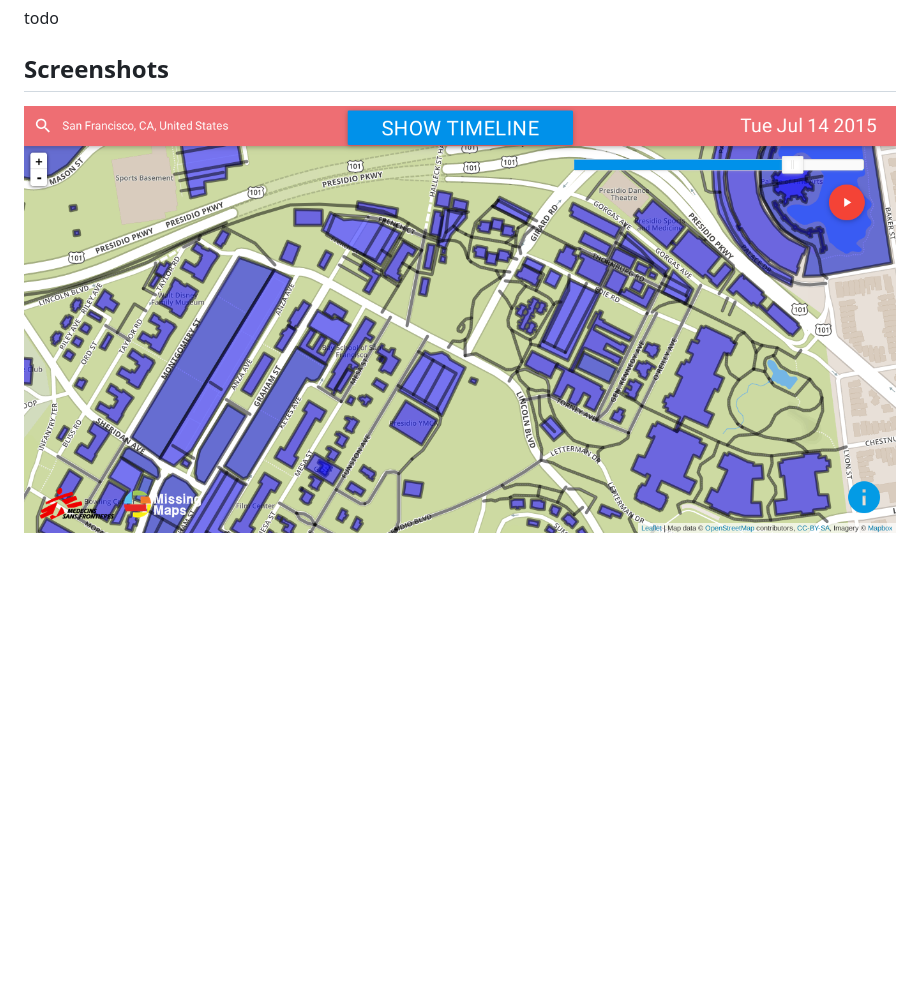
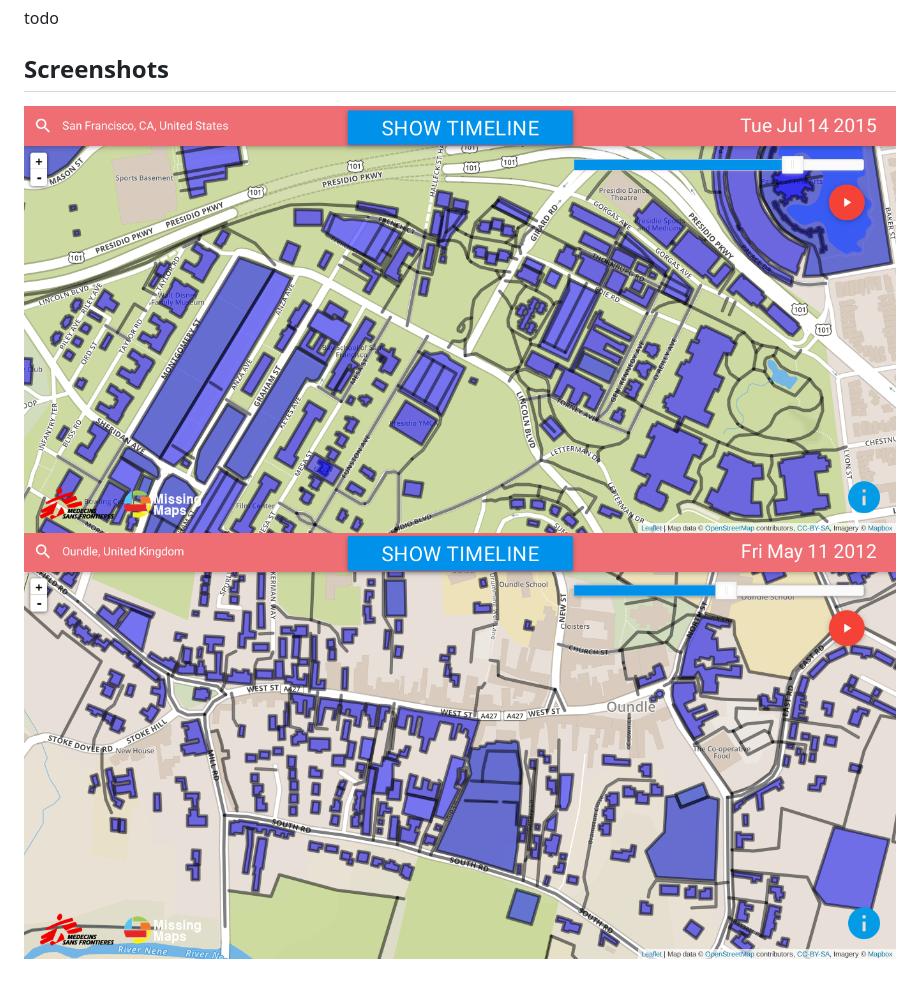
Before and after one commit to Dalimil/Smart-Data-Hack-2016, a Markdown page: README.md, the part around the change. GitHub-like rendering; pictures changed too: screenshots/Screenshot_beta2.png (added); blank space fills up the shorter version.

Commit message:
Add screenshot

```diff
--- a/README.md
+++ b/README.md
@@ -14,4 +14,5 @@ todo
 
 ## Screenshots
 
-![01](https://github.com/Dalimil/Smart-Data-Hack-2016/blob/master/screenshots/Screenshot_beta.png)
+![Smart Data Hack 01](https://github.com/Dalimil/Smart-Data-Hack-2016/blob/master/screenshots/Screenshot_beta.png)
+![Smart Data Hack 02](https://github.com/Dalimil/Smart-Data-Hack-2016/blob/master/screenshots/Screenshot_beta2.png)
```
